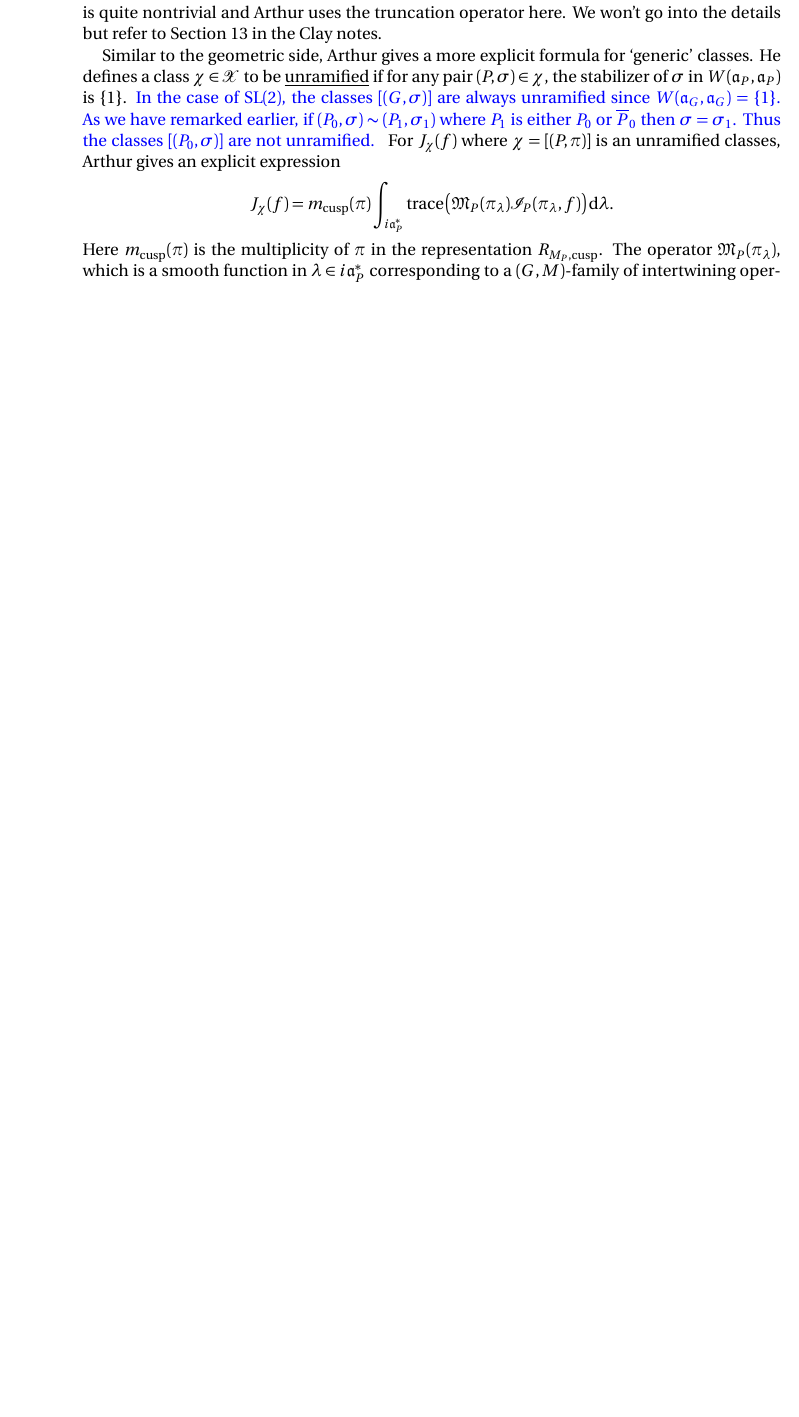
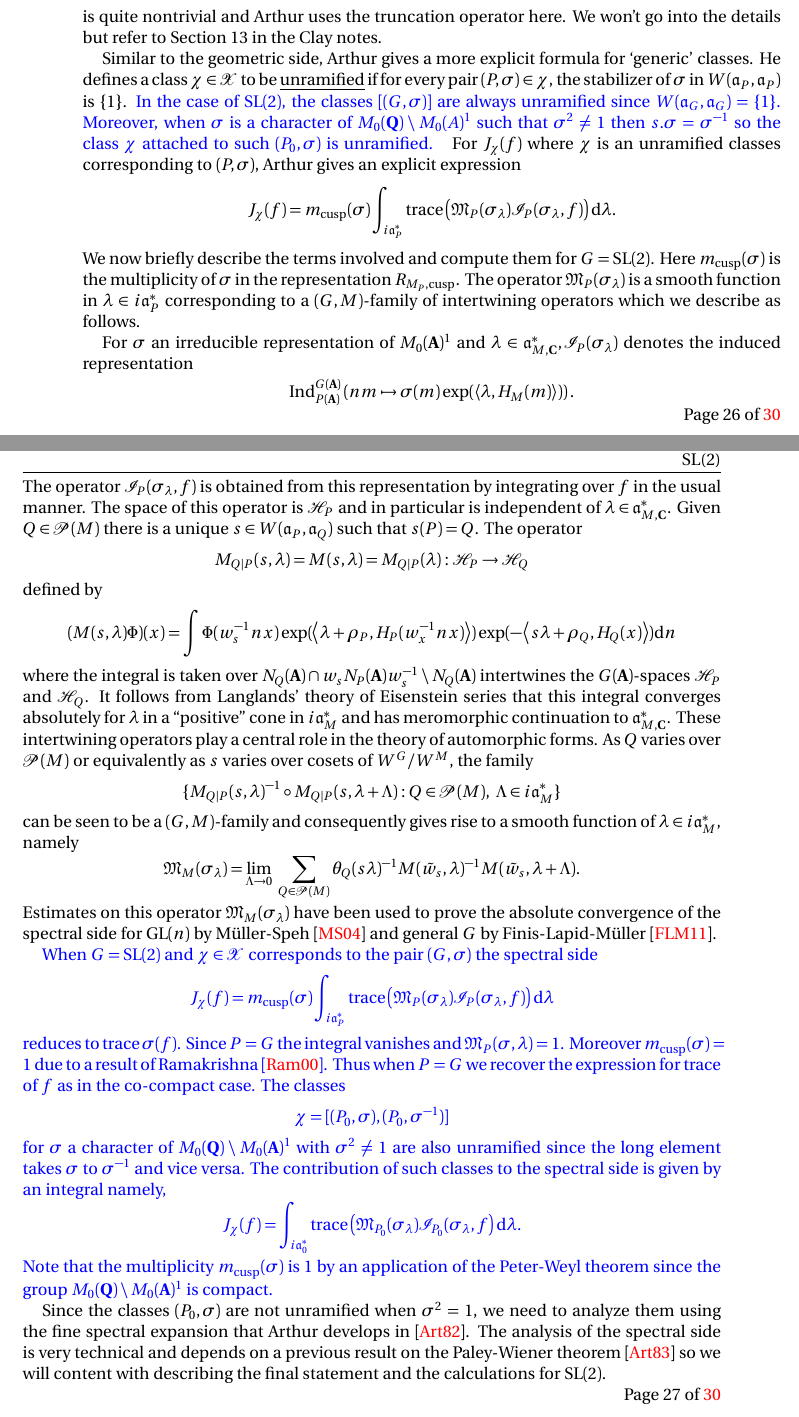
Before and after one commit to aaparab/nus_langlands, a LaTeX paper (invariant_sl2.tex): part of page 26 of 29 before the commit and two parts of pages 26 and 27 of 30 after it, the two joined at a grey line, cut so that both start at the same text, the shorter picture padded with empty space. Compiled offline with pdfLaTeX.

Commit message:
spectral side almost done.

```diff
--- a/invariant_sl2.tex
+++ b/invariant_sl2.tex
@@ -899,3 +896,9 @@ If $s \in W(\aaa_P, \aaa_{P'})$ we define the intertwining operator
+\item $[(P_0, \sigma), (P_0, \sigma^{-1})]$ where $\sigma$ is a character of $M_0(\A)^1$ trivial on $M_0(\Q)$ and $\sigma^2 \neq 1$, and
+\item $[(P_0, \sigma)]$ where $\sigma$ is a character of $M_0(\A)^1$ trivial on $M_0(\Q)$ and $\sigma^2 = 1$.
+\end{enumerate}
+}
+
+{\color{red} LATER: If $s \in W(\aaa_P, \aaa_{P'})$ we define the intertwining operator
 \[ M(s, \lambda) : \HHH_P \to \HHH_{P'} \]
 by
 \[ (M(s, \lambda)\phi)(x) = \int \phi(w_x^{-1}n x) \exp(\sprod{\lambda + \rho_P}{H_P(w_s^{-1}n x)})
@@ -956,11 +959,44 @@ To prove the convergence of
 \[ \int_{G(\Q)\bs G(\A)^1} \sum_{\chi \in \XXX} \mod{k_\chi^T (x)} \d x \]
 is quite nontrivial and Arthur uses the truncation operator here. We won't go into the details but refer to Section 13 in the Clay notes.
 
-Similar to the geometric side, Arthur gives a more explicit formula for `generic' classes. He defines a class $\chi \in \XXX$ to be \underline{unramified} if for any pair $(P, \sigma) \in \chi$, the stabilizer of $\sigma$ in $W(\aaa_P, \aaa_P)$ is $\{1\}$. \cb{In the case of $\sl(2)$, the classes $[(G, \sigma)]$ are always unramified since $W(\aaa_G, \aaa_G) = \{1\}$. As we have remarked earlier, if $(P_0, \sigma) \sim (P_1, \sigma_1)$ where $P_1$ is either $P_0$ or $\oP_0$ then $\sigma = \sigma_1$. Thus the classes $[(P_0, \sigma)]$ are not unramified.
-}
-For $J_\chi(f)$ where $\chi = [(P, \pi)]$ is an unramified classes, Arthur gives an explicit expression
-\[ J_\chi(f) = m_{\cusp}(\pi) \int_{i\aaa_P^*} \trace\left(\MMM_P(\pi_\lambda) \III_P(\pi_\lambda, f)\right) \d \lambda. \]
-Here $m_{\cusp}(\pi)$ is the multiplicity of $\pi$ in the representation $R_{M_P, \cusp}$. The operator $\MMM_P(\pi_\lambda)$, which is a smooth function in $\lambda \in i\aaa_P^*$ corresponding to a $(G, M)$-family of intertwining operators. It is given as a limit
+Similar to the geometric side, Arthur gives a more explicit formula for `generic' classes. He defines a class $\chi \in \XXX$ to be \underline{unramified} if for every pair $(P, \sigma) \in \chi$, the stabilizer of $\sigma$ in $W(\aaa_P, \aaa_P)$ is $\{1\}$. \cb{In the case of $\sl(2)$, the classes $[(G, \sigma)]$ are always unramified since $W(\aaa_G, \aaa_G) = \{1\}$. Moreover, when $\sigma$ is a character of $M_0(\Q)\bs M_0(A)^1$ such that $\sigma^2 \neq 1$ then $s.\sigma = \sigma^{-1}$ so the class $\chi$ attached to such $(P_0, \sigma)$ is unramified.
+}
+For $J_\chi(f)$ where $\chi$ is an unramified classes corresponding to $(P, \sigma)$, Arthur gives an explicit expression
+\[ J_\chi(f) = m_{\cusp}(\sigma) \int_{i\aaa_P^*} \trace\left(\MMM_P(\sigma_\lambda) \III_P(\sigma_\lambda, f)\right) \d \lambda. \]
+We now briefly describe the terms involved and compute them for $G=\sl(2)$. Here $m_{\cusp}(\sigma)$ is the multiplicity of $\sigma$ in the representation $R_{M_P, \cusp}$. The operator $\MMM_P(\sigma_\lambda)$ is a smooth function in $\lambda \in i\aaa_P^*$ corresponding to a $(G, M)$-family of intertwining operators which we describe as follows.
+
+For $\sigma$ an irreducible representation of $M_0(\A)^1$ and $\lambda \in \aaa_{M, \C}^*, \III_P(\sigma_\lambda)$ denotes the induced representation
+\[ \Ind_{P(\A)}^{G(\A)} \left( nm \mapsto \sigma(m) \exp(\sprod{\lambda}{H_M(m)}) \right). \]
+The operator $\III_P(\sigma_\lambda, f)$ is obtained from this representation by integrating over $f$ in the usual manner. The space of this operator is $\HHH_P$ and in particular is independent of $\lambda \in \aaa_{M, \C}^*$. Given $Q \in \PPP(M)$ there is a unique $s \in W(\aaa_P, \aaa_Q)$ such that $s(P) = Q$. The operator
+\[ M_{Q|P}(s, \lambda) = M(s, \lambda) = M_{Q|P}(\lambda): \HHH_P \to \HHH_Q \]
+defined by
+\[ (M(s, \lambda)\Phi)(x) = \int \Phi(w_s^{-1}nx) \exp(\sprod{\lambda + \rho_P}{H_P(w_x^{-1}nx)})
+		\exp(-\sprod{s\lambda + \rho_Q}{H_Q(x)}) \d n \]
+where the integral is taken over $N_Q(\A) \cap w_s N_P(\A) w_s^{-1} \bs N_Q(\A)$ intertwines the $G(\A)$-spaces $\HHH_P$ and $\HHH_Q$. It follows from Langlands' theory of Eisenstein series that this integral converges absolutely for $\lambda$ in a ``positive'' cone in $i\aaa_M^*$ and has meromorphic continuation to $\aaa_{M, \C}^*$. These intertwining operators play a central role in the theory of automorphic forms. As $Q$ varies over $\PPP(M)$ or equivalently as $s$ varies over cosets of $W^G/W^M$, the family
+\[ \{ M_{Q|P}(s, \lambda)^{-1} \circ M_{Q|P}(s, \lambda + \Lambda) : Q \in \PPP(M), \ \Lambda \in i\aaa_M^* \} \]
+can be seen to be a $(G, M)$-family and consequently gives rise to a smooth function of $\lambda \in i\aaa_M^*$, namely
+\[ \MMM_M(\sigma_\lambda) = \lim_{\Lambda \to 0} \ \sum_{Q \in \PPP(M)} \theta_Q(s\lambda)^{-1} M(\tilde w_s, \lambda)^{-1} M(\tilde w_s, \lambda + \Lambda). \]
+Estimates on this operator $\MMM_M(\sigma_\lambda)$ have been used to prove the absolute convergence of the spectral side for $\gl(n)$ by M{\"u}ller-Speh \cite{MS} and general $G$ by Finis-Lapid-M{\"u}ller \cite{FLM}.
+
+\cb{When $G = \sl(2)$ and $\chi \in \XXX$ corresponds to the pair $(G, \sigma)$ the spectral side
+\[ J_\chi(f) = m_{\text{cusp}}(\sigma) \int_{i\aaa_P^*} \trace\left(\MMM_P(\sigma_\lambda) \III_P(\sigma_\lambda, f)\right) \d \lambda \]
+reduces to $\trace \sigma(f)$. Since $P=G$ the integral vanishes and $\MMM_P(\sigma, \lambda) = 1$. Moreover $m_\text{cusp} (\sigma) = 1$ due to a result of Ramakrishna \cite{MR1792292}. Thus when $P=G$ we recover the expression for trace of $f$ as in the co-compact case. The classes
+\[ \chi = [(P_0, \sigma), (P_0, \sigma^{-1})] \]
+for $\sigma$ a character of $M_0(\Q) \bs M_0(\A)^1$ with $\sigma^2 \neq 1$ are also unramified since the long element takes $\sigma$ to $\sigma^{-1}$ and vice versa. The contribution of such classes to the spectral side is given by an integral namely,
+\[ J_\chi(f) = \int_{i\aaa_0^*} \trace\left(\MMM_{P_0}(\sigma_\lambda) \III_{P_0}(\sigma_\lambda, f\right) \d \lambda. \]
+Note that the multiplicity $m_{\text{cusp}}(\sigma)$ is 1 by an application of the Peter-Weyl theorem since the group $M_0(\Q)\bs M_0(\A)^1$ is compact.
+}
+
+Since the classes $(P_0, \sigma)$ are not unramified when $\sigma^2 = 1$, we need to analyze them using the fine spectral expansion that Arthur develops in \cite{MR681738}. The analysis of the spectral side is very technical and depends on a previous result on the Paley-Wiener theorem \cite{MR697608} so we will content with describing the final statement and the calculations for $\sl(2)$.
+\\[5em]
+
+
+
+
+
+
+
+It is given as a limit
 \[ \MMM_P(\pi_\lambda) = \lim_{\zeta \to 0} \sum_{Q \in \PPP(M)} \sum_{s \in W(\aaa_P, \aaa_Q)} \
 		\theta_Q(s\lambda)^{-1} M(\tilde w_s, \pi_\lambda)^{-1} M(\tilde w_s, \pi_{\lambda + \zeta}) \]
 where $\tilde w_s$ is a representative of $s$ in the maximal compact subgroup $K$.
@@ -1438,0 +1490 @@ Although this function $\varphi_{r, s}$ is not compactly supported, the trace fo
+       title={Absolute convergence of the spectral side of the Arthur trace
```
Also changed, not shown: invariant_sl2.pdf, invariant_sl2.tex (69 more changed lines).
